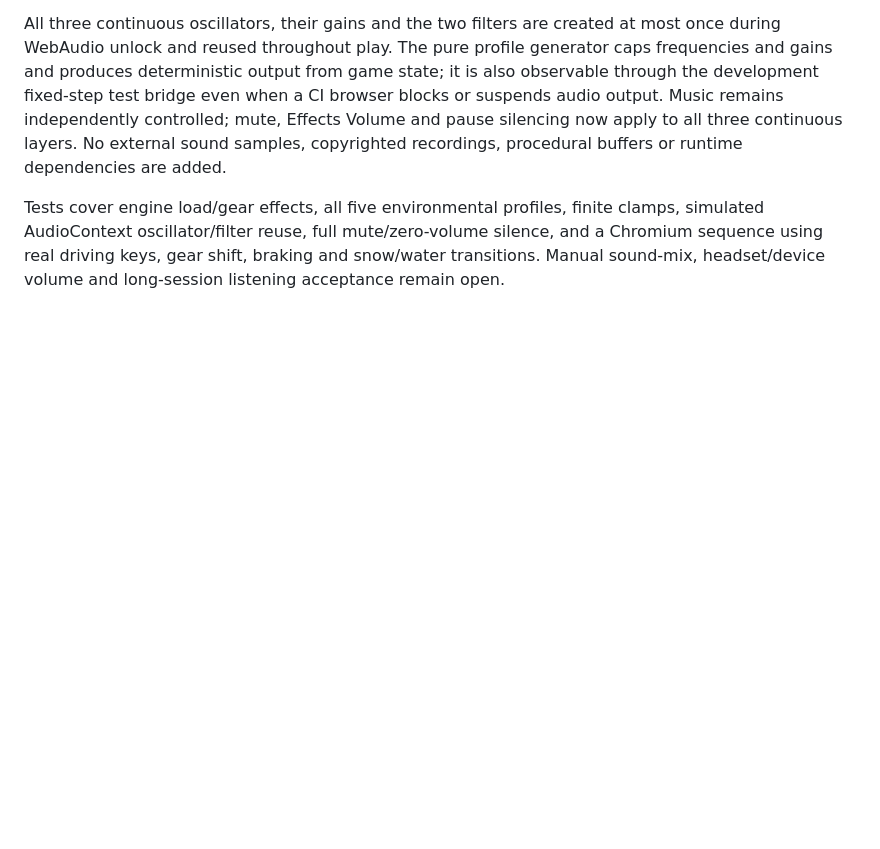
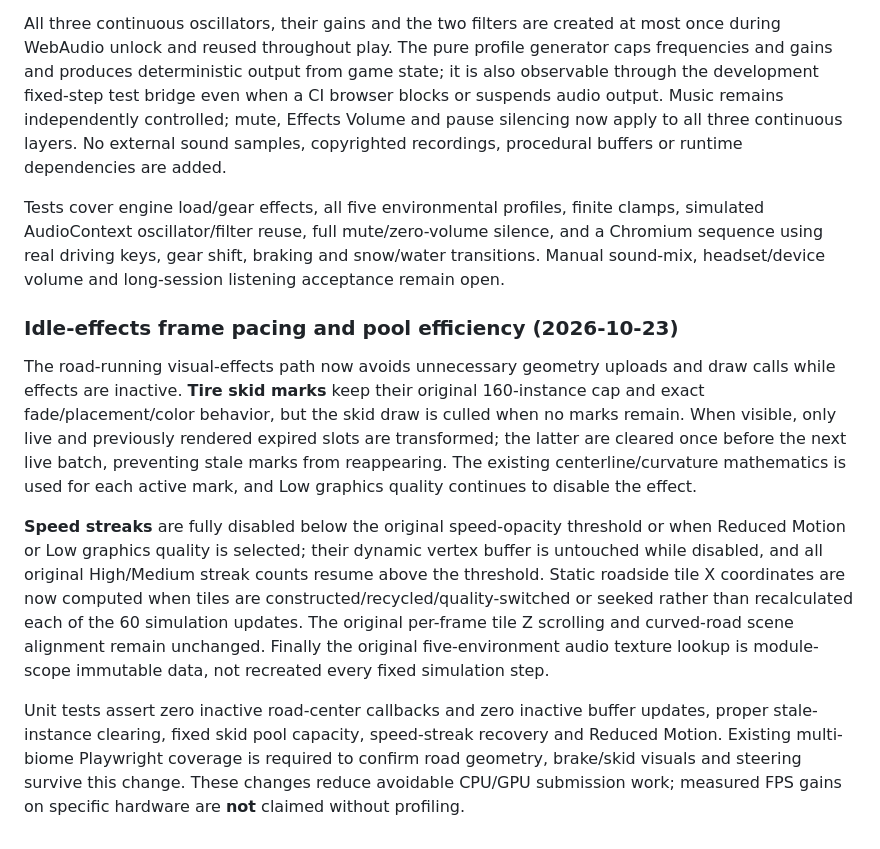
Before and after one commit to ajbergh/SpyHunter-27, a Markdown page: README.md, the part around the change. GitHub-like rendering; blank space fills up the shorter version.

Commit message:
docs(perf): document idle effect culling and road-streaming acceptance

```diff
--- a/README.md
+++ b/README.md
@@ -243,3 +243,11 @@ The driving sound system now tracks actual fixed-step throttle, braking, engine
 All three continuous oscillators, their gains and the two filters are created at most once during WebAudio unlock and reused throughout play. The pure profile generator caps frequencies and gains and produces deterministic output from game state; it is also observable through the development fixed-step test bridge even when a CI browser blocks or suspends audio output. Music remains independently controlled; mute, Effects Volume and pause silencing now apply to all three continuous layers. No external sound samples, copyrighted recordings, procedural buffers or runtime dependencies are added.
 
 Tests cover engine load/gear effects, all five environmental profiles, finite clamps, simulated AudioContext oscillator/filter reuse, full mute/zero-volume silence, and a Chromium sequence using real driving keys, gear shift, braking and snow/water transitions. Manual sound-mix, headset/device volume and long-session listening acceptance remain open.
+
+### Idle-effects frame pacing and pool efficiency (2026-10-23)
+
+The road-running visual-effects path now avoids unnecessary geometry uploads and draw calls while effects are inactive. **Tire skid marks** keep their original 160-instance cap and exact fade/placement/color behavior, but the skid draw is culled when no marks remain. When visible, only live and previously rendered expired slots are transformed; the latter are cleared once before the next live batch, preventing stale marks from reappearing. The existing centerline/curvature mathematics is used for each active mark, and Low graphics quality continues to disable the effect.
+
+**Speed streaks** are fully disabled below the original speed-opacity threshold or when Reduced Motion or Low graphics quality is selected; their dynamic vertex buffer is untouched while disabled, and all original High/Medium streak counts resume above the threshold. Static roadside tile X coordinates are now computed when tiles are constructed/recycled/quality-switched or seeked rather than recalculated each of the 60 simulation updates. The original per-frame tile Z scrolling and curved-road scene alignment remain unchanged. Finally the original five-environment audio texture lookup is module-scope immutable data, not recreated every fixed simulation step.
+
+Unit tests assert zero inactive road-center callbacks and zero inactive buffer updates, proper stale-instance clearing, fixed skid pool capacity, speed-streak recovery and Reduced Motion. Existing multi-biome Playwright coverage is required to confirm road geometry, brake/skid visuals and steering survive this change. These changes reduce avoidable CPU/GPU submission work; measured FPS gains on specific hardware are **not** claimed without profiling.
```
